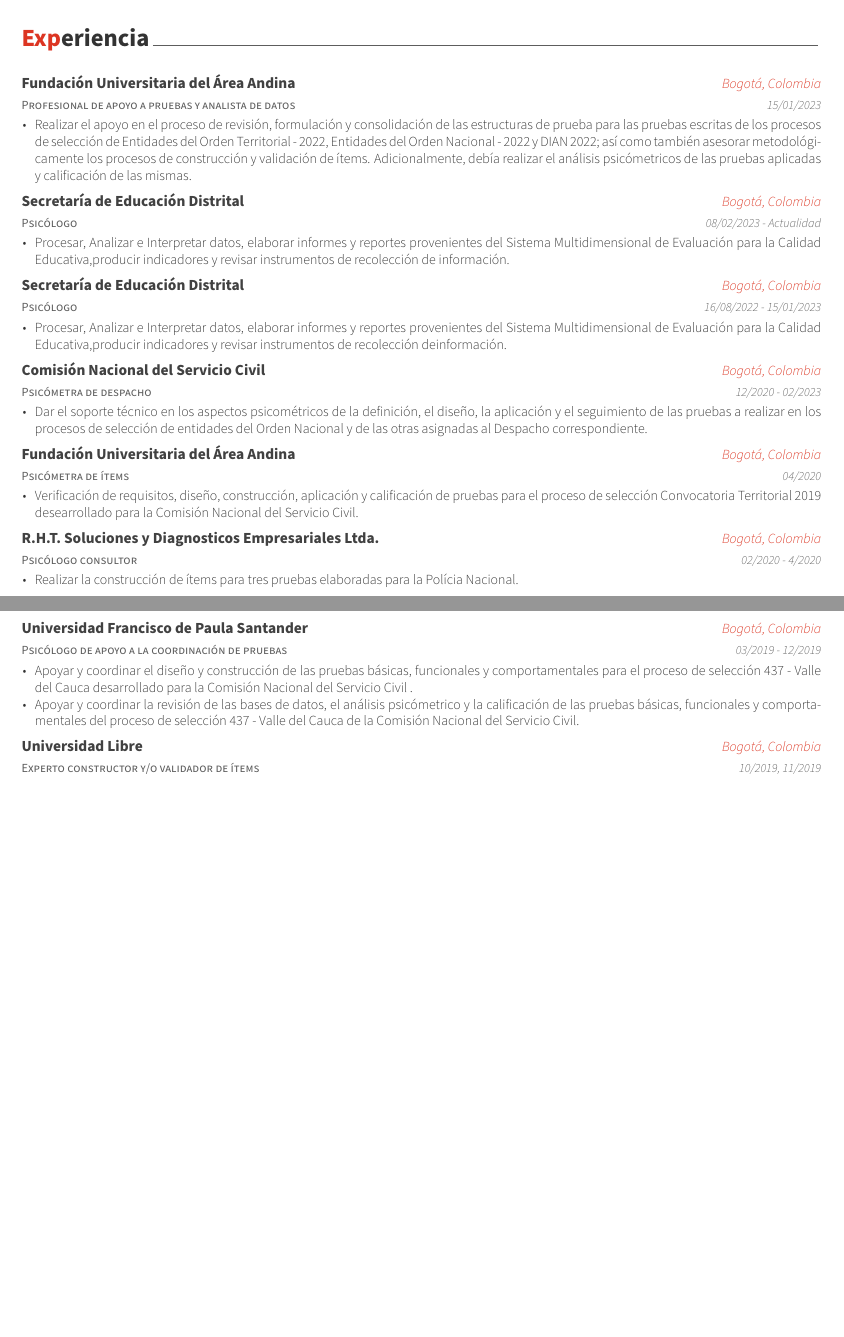
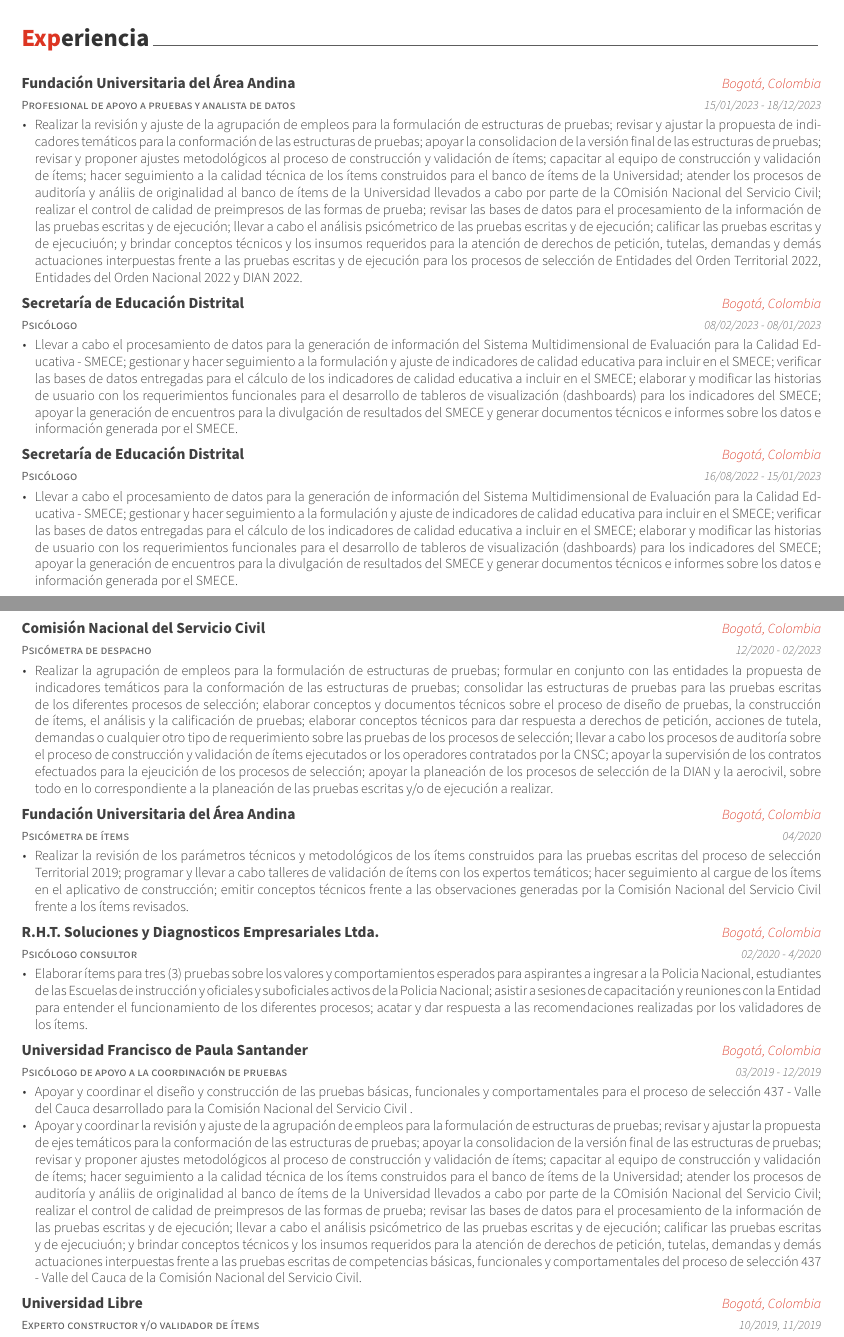
Before and after one commit to daneira66/CV_DANS, an R Markdown document (CV_DANS_Det.Rmd): two parts of pages 1 and 2 of 2 before the commit and two parts of pages 1 and 2 of 3 after it, joined at a grey line, cut so that both start at the same text, the shorter picture padded with empty space. The pictures show the output file CV_DANS_Det.pdf that the author committed with the source.

Commit message:
Ajuste detallado de funciones
Se realiza la inclusión detallada de las funciones realizadas en los diferentes contratos incluidos en la hoja de vida.

````diff
--- a/CV_DANS_Det.Rmd
+++ b/CV_DANS_Det.Rmd
@@ -49,14 +49,14 @@
 ```{r}
 tribble(
   ~Cargo, ~tiempo,~Institucion, ~Ciudad, ~Desc,
-  "Profesional de apoyo a pruebas y analista de datos","15/01/2023","Fundación Universitaria del Área Andina","Bogotá, Colombia","Realizar el apoyo en el proceso de revisión, formulación y consolidación de las estructuras de prueba para las pruebas escritas de los procesos de selección de Entidades del Orden Territorial - 2022, Entidades del Orden Nacional - 2022 y DIAN 2022; así como también asesorar metodológicamente los procesos de construcción y validación de ítems. Adicionalmente, debía realizar el análisis psicómetricos de las pruebas aplicadas y calificación de las mismas.",
-  "Psicólogo","08/02/2023 - Actualidad","Secretaría de Educación Distrital","Bogotá, Colombia","Procesar, Analizar e Interpretar datos, elaborar informes y reportes provenientes del Sistema Multidimensional de Evaluación para la Calidad Educativa,producir indicadores y revisar instrumentos de recolección de información.",
-  "Psicólogo","16/08/2022 - 15/01/2023","Secretaría de Educación Distrital","Bogotá, Colombia","Procesar, Analizar e Interpretar datos, elaborar informes y reportes provenientes del Sistema Multidimensional de Evaluación para la Calidad Educativa,producir indicadores y revisar instrumentos de recolección deinformación.",
-  "Psicómetra de despacho","12/2020 - 02/2023","Comisión Nacional del Servicio Civil","Bogotá, Colombia", "Dar el soporte técnico en los aspectos psicométricos de la definición, el diseño, la aplicación y el seguimiento de las pruebas a realizar en los procesos de selección de entidades del Orden Nacional y de las otras asignadas al Despacho correspondiente.",
-  "Psicómetra de ítems","04/2020","Fundación Universitaria del Área Andina","Bogotá, Colombia", "Verificación de requisitos, diseño, construcción, aplicación y calificación de pruebas para el proceso de selección Convocatoria Territorial 2019 desearrollado para la Comisión Nacional del Servicio Civil.",
-  "Psicólogo consultor","02/2020 - 4/2020","R.H.T. Soluciones y Diagnosticos Empresariales Ltda.","Bogotá, Colombia", "Realizar la construcción de ítems para tres pruebas elaboradas para la Polícia Nacional.",
+  "Profesional de apoyo a pruebas y analista de datos","15/01/2023 - 18/12/2023","Fundación Universitaria del Área Andina","Bogotá, Colombia","Realizar la revisión y ajuste de la agrupación de empleos para la formulación de estructuras de pruebas; revisar y ajustar la propuesta de indicadores temáticos para la conformación de las estructuras de pruebas; apoyar la consolidacion de la versión final de las estructuras de pruebas; revisar y proponer ajustes metodológicos al proceso de construcción y validación de ítems; capacitar al equipo de construcción y validación de ítems; hacer seguimiento a la calidad técnica de los ítems construidos para el banco de ítems de la Universidad; atender los procesos de auditoría y análiis de originalidad al banco de ítems de la Universidad llevados a cabo por parte de la COmisión Nacional del Servicio Civil; realizar el control de calidad de preimpresos de las formas de prueba; revisar las bases de datos para el procesamiento de la información de las pruebas escritas y de ejecución; llevar a cabo el análisis psicómetrico de las pruebas escritas y de ejecución; calificar las pruebas escritas y de ejecuciuón; y brindar conceptos técnicos y los insumos requeridos para la atención de derechos de petición, tutelas, demandas y demás actuaciones interpuestas frente a las pruebas escritas y de ejecución para los procesos de selección de Entidades del Orden Territorial 2022, Entidades del Orden Nacional 2022 y DIAN 2022.",
+  "Psicólogo","08/02/2023 - 08/01/2023","Secretaría de Educación Distrital","Bogotá, Colombia","Llevar a cabo el procesamiento de datos para la generación de información del Sistema Multidimensional de Evaluación para la Calidad Educativa - SMECE; gestionar y hacer seguimiento a la formulación y ajuste de indicadores de calidad educativa para incluir en el SMECE; verificar las bases de datos entregadas para el cálculo de los indicadores de calidad educativa a incluir en el SMECE; elaborar y modificar las historias de usuario con los requerimientos funcionales para el desarrollo de tableros de visualización (dashboards) para los indicadores del SMECE; apoyar la generación de encuentros para la divulgación de resultados del SMECE y generar documentos técnicos e informes sobre los datos e información generada por el SMECE.",
+  "Psicólogo","16/08/2022 - 15/01/2023","Secretaría de Educación Distrital","Bogotá, Colombia","Llevar a cabo el procesamiento de datos para la generación de información del Sistema Multidimensional de Evaluación para la Calidad Educativa - SMECE; gestionar y hacer seguimiento a la formulación y ajuste de indicadores de calidad educativa para incluir en el SMECE; verificar las bases de datos entregadas para el cálculo de los indicadores de calidad educativa a incluir en el SMECE; elaborar y modificar las historias de usuario con los requerimientos funcionales para el desarrollo de tableros de visualización (dashboards) para los indicadores del SMECE; apoyar la generación de encuentros para la divulgación de resultados del SMECE y generar documentos técnicos e informes sobre los datos e información generada por el SMECE.",
+  "Psicómetra de despacho","12/2020 - 02/2023","Comisión Nacional del Servicio Civil","Bogotá, Colombia","Realizar la agrupación de empleos para la formulación de estructuras de pruebas; formular en conjunto con las entidades la propuesta de indicadores temáticos para la conformación de las estructuras de pruebas; consolidar las estructuras de pruebas para las pruebas escritas de los diferentes procesos de selección; elaborar conceptos y documentos técnicos sobre el proceso de diseño de pruebas, la construcción de ítems, el análisis y la calificación de pruebas; elaborar conceptos técnicos para dar respuesta a derechos de petición, acciones de tutela, demandas o cualquier otro tipo de requerimiento sobre las pruebas de los procesos de selección; llevar a cabo los procesos de auditoría sobre el proceso de construcción y validación de ítems ejecutados or los operadores contratados por la CNSC; apoyar la supervisión de los contratos efectuados para la ejeucición de los procesos de selección; apoyar la planeación de los procesos de selección de la DIAN y la aerocivil, sobre todo en lo correspondiente a la planeación de las pruebas escritas y/o de ejecución a realizar.",
+  "Psicómetra de ítems","04/2020","Fundación Universitaria del Área Andina","Bogotá, Colombia", "Realizar la revisión de los parámetros técnicos y metodológicos de los ítems construidos para las pruebas escritas del proceso de selección Territorial 2019; programar y llevar a cabo talleres de validación de ítems con los expertos temáticos; hacer seguimiento al cargue de los ítems en el aplicativo de construcción; emitir conceptos técnicos frente a las observaciones generadas por la Comisión Nacional del Servicio Civil frente a los ítems revisados.",
+  "Psicólogo consultor","02/2020 - 4/2020","R.H.T. Soluciones y Diagnosticos Empresariales Ltda.","Bogotá, Colombia", "Elaborar ítems para tres (3) pruebas sobre los valores y comportamientos esperados para aspirantes a ingresar a la Policia Nacional, estudiantes de las Escuelas de instrucción y oficiales y suboficiales activos de la Policia Nacional; asistir a sesiones de capacitación y reuniones con la Entidad para entender el funcionamiento de los diferentes procesos; acatar y dar respuesta a las recomendaciones realizadas por los validadores de los ítems.",
   "Psicólogo de apoyo a la coordinación de pruebas","03/2019 - 12/2019","Universidad Francisco de Paula Santander","Bogotá, Colombia","Apoyar y coordinar el diseño y construcción de las pruebas básicas, funcionales y comportamentales para el proceso de selección 437 - Valle del Cauca desarrollado para la Comisión Nacional del Servicio Civil .",
-  "Psicólogo de apoyo a la coordinación de pruebas","03/2019 - 12/2019","Universidad Francisco de Paula Santander","Bogotá, Colombia","Apoyar y coordinar la revisión de las bases de datos, el análisis psicómetrico y la calificación de las pruebas básicas, funcionales y comportamentales del proceso de selección 437 - Valle del Cauca de la Comisión Nacional del Servicio Civil.",
+  "Psicólogo de apoyo a la coordinación de pruebas","03/2019 - 12/2019","Universidad Francisco de Paula Santander","Bogotá, Colombia","Apoyar y coordinar la revisión y ajuste de la agrupación de empleos para la formulación de estructuras de pruebas; revisar y ajustar la propuesta de ejes temáticos para la conformación de las estructuras de pruebas; apoyar la consolidacion de la versión final de las estructuras de pruebas; revisar y proponer ajustes metodológicos al proceso de construcción y validación de ítems; capacitar al equipo de construcción y validación de ítems; hacer seguimiento a la calidad técnica de los ítems construidos para el banco de ítems de la Universidad; atender los procesos de auditoría y análiis de originalidad al banco de ítems de la Universidad llevados a cabo por parte de la COmisión Nacional del Servicio Civil; realizar el control de calidad de preimpresos de las formas de prueba; revisar las bases de datos para el procesamiento de la información de las pruebas escritas y de ejecución; llevar a cabo el análisis psicómetrico de las pruebas escritas y de ejecución; calificar las pruebas escritas y de ejecuciuón; y brindar conceptos técnicos y los insumos requeridos para la atención de derechos de petición, tutelas, demandas y demás actuaciones interpuestas frente a las pruebas escritas de competencias básicas, funcionales y comportamentales del proceso de selección 437 - Valle del Cauca de la Comisión Nacional del Servicio Civil.",
   "Experto constructor y/o validador de ítems","10/2019, 11/2019","Universidad Libre","Bogotá, Colombia", "Realizar la construcción y validación de ítems de las pruebas básicas, funcionales y comportamentales de la convocatoria Distrito Capital - CNSC desarrollada para la Comisión Nacional del Servicio Civil.",
     "Experto constructor y/o validador de ítems","10/2019, 11/2019","Universidad Libre","Bogotá, Colombia", "Realizar la construcción y validación de ítems de las pruebas básicas, funcionales y comportamentales de la convocatoria Territorial Norte desarrollada para la Comisión Nacional del Servicio Civil.",
   "Psicólogo constructor de ítems","05/2020 - 06/2020","Universidad Francisco de Paula Santander","Bogotá, Colombia", "Realizar la construcción y validación de ítems de las pruebas básicas, funcionales y comportamentales del proceso de selección 437 - Valle del Cauca de la Comisión Nacional del Servicio Civil.",
````
Also changed, not shown: CV_DANS_Det.pdf, CV_DANS_Det.Rmd (4 more changed lines).
